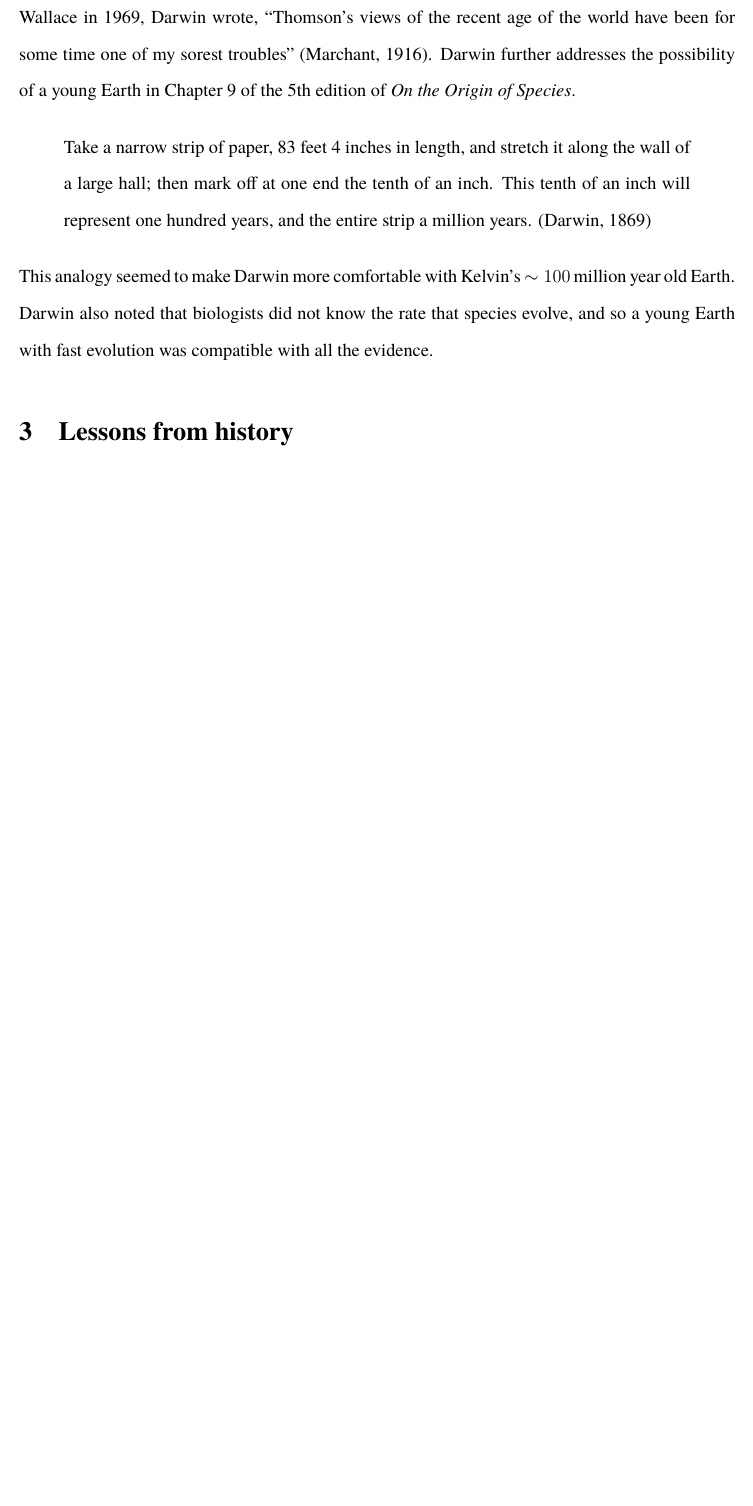
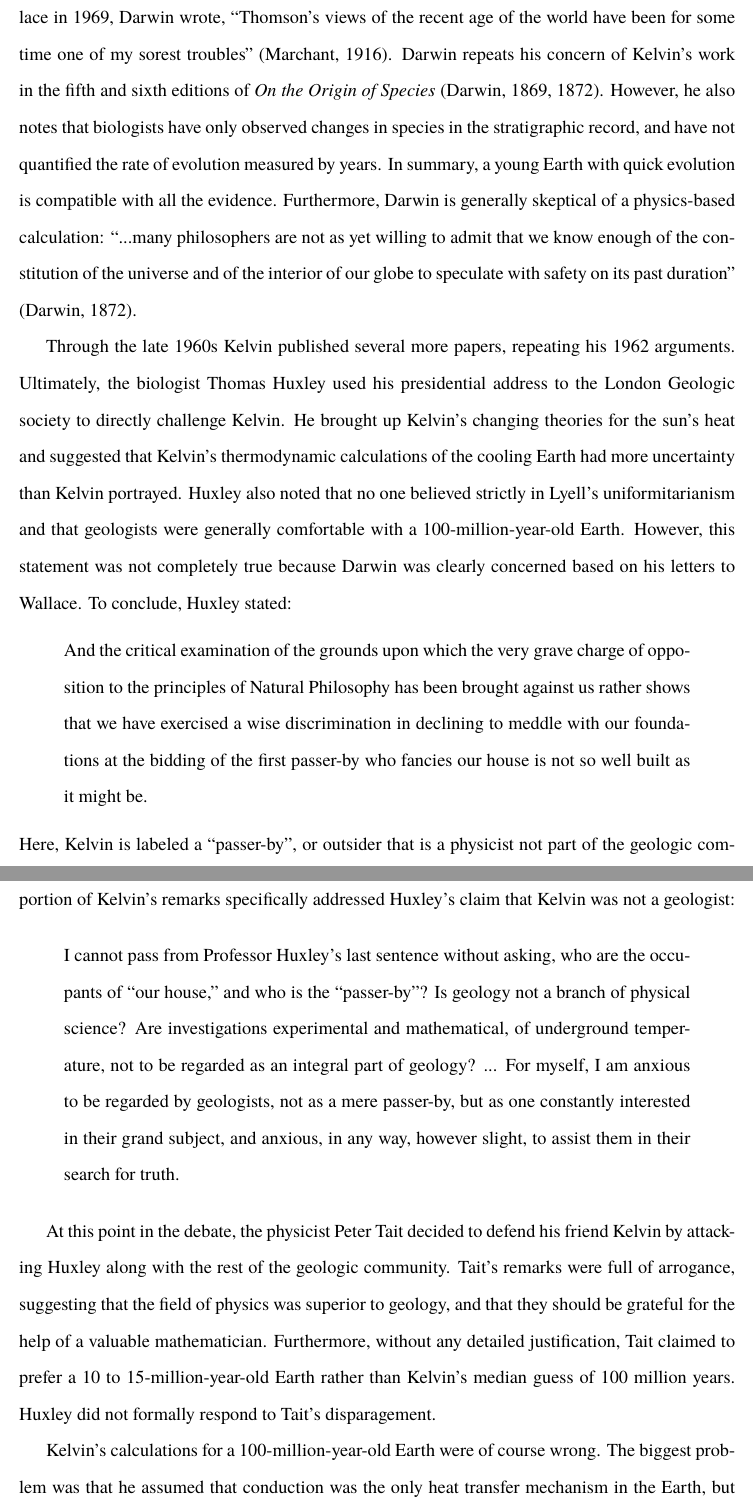
Before and after one commit to Nicholaswogan/GreateGeoPaper, a LaTeX paper (ms.tex): part of page 5 of 6 before the commit and two parts of pages 5 and 6 of 7 after it, the two joined at a grey line, cut so that both start at the same text, the shorter picture padded with empty space. Compiled offline with pdfLaTeX.

Commit message:
finished section 2

```diff
--- a/ms.tex
+++ b/ms.tex
@@ -56,14 +56,22 @@ Furthermore, like Lyell, Darwin emphasizes that understanding the age of the Ear
 
 With this context, we can now we can return to Kelvin's 1862 thermodynamic calculations for a 20 to 400 million year old Earth. Throughout the mid-1860s, Kelvin's arguments appear to have been largely ignored by the geologic community. Part of the reason why geologists ignored Kelvin was because within the paradigm of Lyell's uniformitarianism, there was a belief that the Earth was best understood through qualitative rather than quantitative observations (e.g., see the previous quote from \emph{Principles of Geology}). Furthermore geologists lacked the mathematical skills to evaluate Kelvin's claims.
 
-% For example, in regard to Kelvin's physical arguments about the age of the Earth, the geologist Andrew Ramsay said, ``I am as incapable of estimating and understanding the reasons which you physicists have for limiting geological time as you are incapable of understanding the geological reasons for our unlimited estimates.'' Kelvin responded that Ramsay could understand the physics, if he only put his ``mind to it''.
+Darwin acknowledged Kelvin's arguments for a young Earth, and worried his claims were incompatible with natural selection if the rate of evolution was slow. In a letter to Alfred Russel Wallace in 1969, Darwin wrote, ``Thomson's views of the recent age of the world have been for some time one of my sorest troubles'' \citep{Marchant_1916}. Darwin repeats his concern of Kelvin's work in the fifth and sixth editions of \emph{On the Origin of Species} \citep{Darwin_1869,Darwin_1872}. However, he also notes that biologists have only observed changes in species in the stratigraphic record, and have not quantified the rate of evolution measured by years. In summary, a young Earth with quick evolution is compatible with all the evidence. Furthermore, Darwin is generally skeptical of a physics-based calculation: ``...many philosophers are not as yet willing to admit that we know enough of the constitution of the universe and of the interior of our globe to speculate with safety on its past duration'' \citep{Darwin_1872}.
 
-Darwin acknowledged Kelvin's arguments for a young Earth, and worried his claims were incompatible with natural selection if the rate of evolution was slow. In a letter to Alfred Russel Wallace in 1969, Darwin wrote, ``Thomson's views of the recent age of the world have been for some time one of my sorest troubles'' \citep{Marchant_1916}. Darwin further addresses the possibility of a young Earth in Chapter 9 of the 5th edition of \emph{On the Origin of Species}.
+Through the late 1960s Kelvin published several more papers, repeating his 1962 arguments. Ultimately, the biologist Thomas Huxley used his presidential address to the London Geologic society to directly challenge Kelvin. He brought up Kelvin's changing theories for the sun's heat and suggested that Kelvin's thermodynamic calculations of the cooling Earth had more uncertainty than Kelvin portrayed. Huxley also noted that no one believed strictly in Lyell's uniformitarianism and that geologists were generally comfortable with a 100-million-year-old Earth. However, this statement was not completely true because Darwin was clearly concerned based on his letters to Wallace. To conclude, Huxley stated:
 
 \begin{quote}
-  Take a narrow strip of paper, 83 feet 4 inches in length, and stretch it along the wall of a large hall; then mark off at one end the tenth of an inch. This tenth of an inch will represent one hundred years, and the entire strip a million years. \citep{Darwin_1869}
+  And the critical examination of the grounds upon which the very grave charge of opposition to the principles of Natural Philosophy has been brought against us rather shows that we have exercised a wise discrimination in declining to meddle with our foundations at the bidding of the first passer-by who fancies our house is not so well built as it might be.
 \end{quote}
-This analogy seemed to make Darwin more comfortable with Kelvin's $\sim 100$ million year old Earth. Darwin also noted that biologists did not know the rate that species evolve, and so a young Earth with fast evolution was compatible with all the evidence.
+Here, Kelvin is labeled a “passer-by”, or outsider that is a physicist not part of the geologic community. Two months later Kelvin responded to Huxley at the Geological Society of Glasgow. A portion of Kelvin's remarks specifically addressed Huxley's claim that Kelvin was not a geologist:
+
+\begin{quote}
+  I cannot pass from Professor Huxley's last sentence without asking, who are the occupants of ``our house,'' and who is the ``passer-by''? Is geology not a branch of physical science? Are investigations experimental and mathematical, of underground temperature, not to be regarded as an integral part of geology? ... For myself, I am anxious to be regarded by geologists, not as a mere passer-by, but as one constantly interested in their grand subject, and anxious, in any way, however slight, to assist them in their search for truth.
+\end{quote}
+
+At this point in the debate, the physicist Peter Tait decided to defend his friend Kelvin by attacking Huxley along with the rest of the geologic community. Tait's remarks were full of arrogance, suggesting that the field of physics was superior to geology, and that they should be grateful for the help of a valuable mathematician. Furthermore, without any detailed justification, Tait claimed to prefer a 10 to 15-million-year-old Earth rather than Kelvin's median guess of 100 million years. Huxley did not formally respond to Tait's disparagement.
+
+Kelvin's calculations for a 100-million-year-old Earth were of course wrong. The biggest problem was that he assumed that conduction was the only heat transfer mechanism in the Earth, but heat transfer is dominated by convection through most of the mantle. John Perry, a former student of Kelvin's, pointed out this flaw in Kelvin's original calculations in 1895 \citep{England_2007}. Perry's alternative model, which included convection, suggested a 10 billion-year-old Earth, a value much closer to the true value of 4.56 billion. Kelvin was somewhat receptive to Perry's arguments stating ``it is quite possible I should have put the superior limit a good deal higher, perhaps 4,000 [million years] instead of 400 [million years].'' However, despite this acknowledgement, Kelvin delivered a lecture in 1897 which repeated his 1862 arguments for a 100-million-year-old Earth without mention of Perry's work. This was Kelvin's last public comment about the age of the Earth before his death in 1907.
 
 \section{Lessons from history}
 
```
Also changed, not shown: bib.bib (+19 -0 lines).
